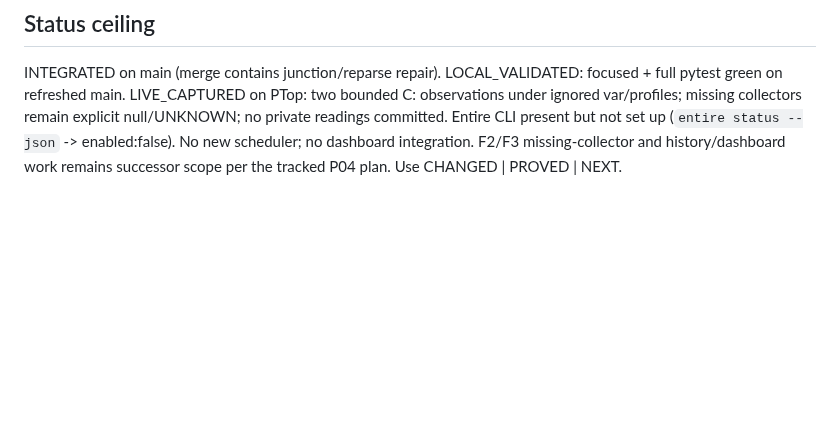
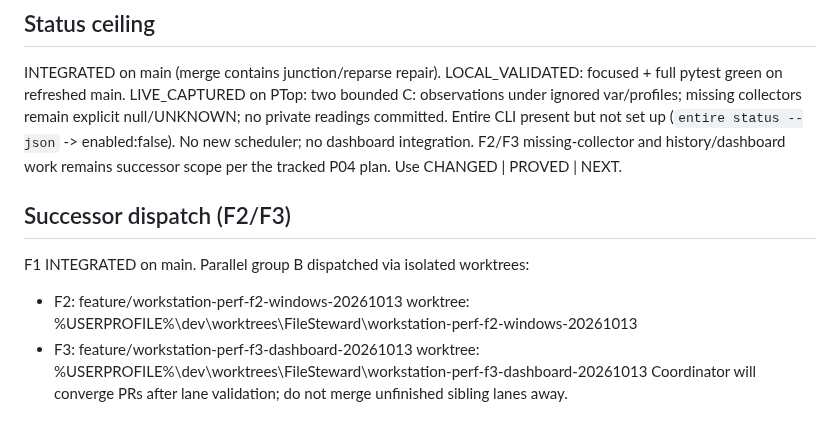
Before and after one commit to EndeavorEverlasting/FileSteward, a Markdown page: docs/handoff/WORKSTATION-PERFORMANCE-PROFILES-CURSOR-2026-10-12.md, the part around the change. Rendered like a GitHub page; blank space fills up the shorter version.

Commit message:
docs(profile): record F2/F3 isolated worktree dispatch after F1

```diff
--- a/docs/handoff/WORKSTATION-PERFORMANCE-PROFILES-CURSOR-2026-10-12.md
+++ b/docs/handoff/WORKSTATION-PERFORMANCE-PROFILES-CURSOR-2026-10-12.md
@@ -88,3 +88,12 @@ explicit null/UNKNOWN; no private readings committed. Entire CLI present but
 not set up (`entire status --json` -> enabled:false). No new scheduler; no
 dashboard integration. F2/F3 missing-collector and history/dashboard work
 remains successor scope per the tracked P04 plan. Use CHANGED | PROVED | NEXT.
+
+## Successor dispatch (F2/F3)
+
+F1 INTEGRATED on main. Parallel group B dispatched via isolated worktrees:
+- F2: feature/workstation-perf-f2-windows-20261013
+  worktree: %USERPROFILE%\dev\worktrees\FileSteward\workstation-perf-f2-windows-20261013
+- F3: feature/workstation-perf-f3-dashboard-20261013
+  worktree: %USERPROFILE%\dev\worktrees\FileSteward\workstation-perf-f3-dashboard-20261013
+Coordinator will converge PRs after lane validation; do not merge unfinished sibling lanes away.
```
